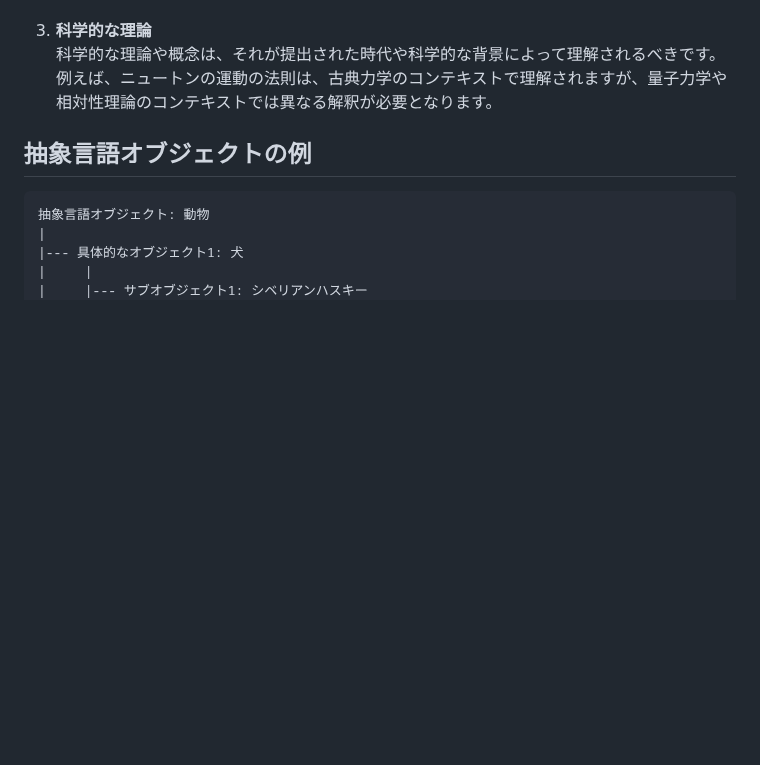
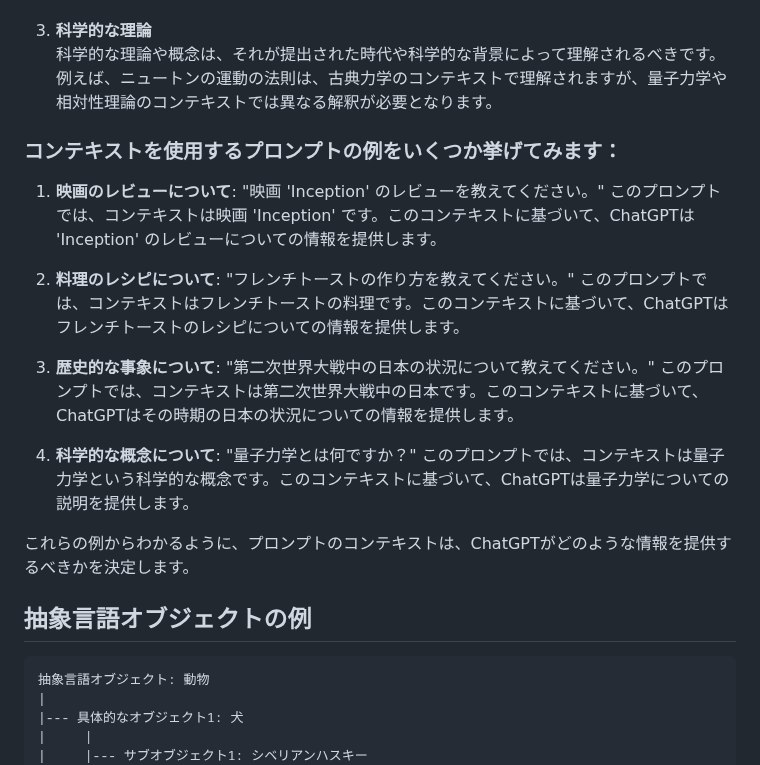
Before and after one commit to moshimoshipandasan/2023aoyama_ai, a Markdown page: 参考資料/01抽象言語オブジェクト理論.md, the part around the change. GitHub-like rendering; blank space fills up the shorter version.

````diff
--- a/参考資料/01抽象言語オブジェクト理論.md
+++ b/参考資料/01抽象言語オブジェクト理論.md
@@ -13,6 +13,19 @@
 
 3. **科学的な理論**
 科学的な理論や概念は、それが提出された時代や科学的な背景によって理解されるべきです。例えば、ニュートンの運動の法則は、古典力学のコンテキストで理解されますが、量子力学や相対性理論のコンテキストでは異なる解釈が必要となります。
+
+### コンテキストを使用するプロンプトの例をいくつか挙げてみます：
+
+1. **映画のレビューについて**: "映画 'Inception' のレビューを教えてください。" このプロンプトでは、コンテキストは映画 'Inception' です。このコンテキストに基づいて、ChatGPTは 'Inception' のレビューについての情報を提供します。
+
+2. **料理のレシピについて**: "フレンチトーストの作り方を教えてください。" このプロンプトでは、コンテキストはフレンチトーストの料理です。このコンテキストに基づいて、ChatGPTはフレンチトーストのレシピについての情報を提供します。
+
+3. **歴史的な事象について**: "第二次世界大戦中の日本の状況について教えてください。" このプロンプトでは、コンテキストは第二次世界大戦中の日本です。このコンテキストに基づいて、ChatGPTはその時期の日本の状況についての情報を提供します。
+
+4. **科学的な概念について**: "量子力学とは何ですか？" このプロンプトでは、コンテキストは量子力学という科学的な概念です。このコンテキストに基づいて、ChatGPTは量子力学についての説明を提供します。
+
+これらの例からわかるように、プロンプトのコンテキストは、ChatGPTがどのような情報を提供するべきかを決定します。
+
 
 ## 抽象言語オブジェクトの例
 ```
````
